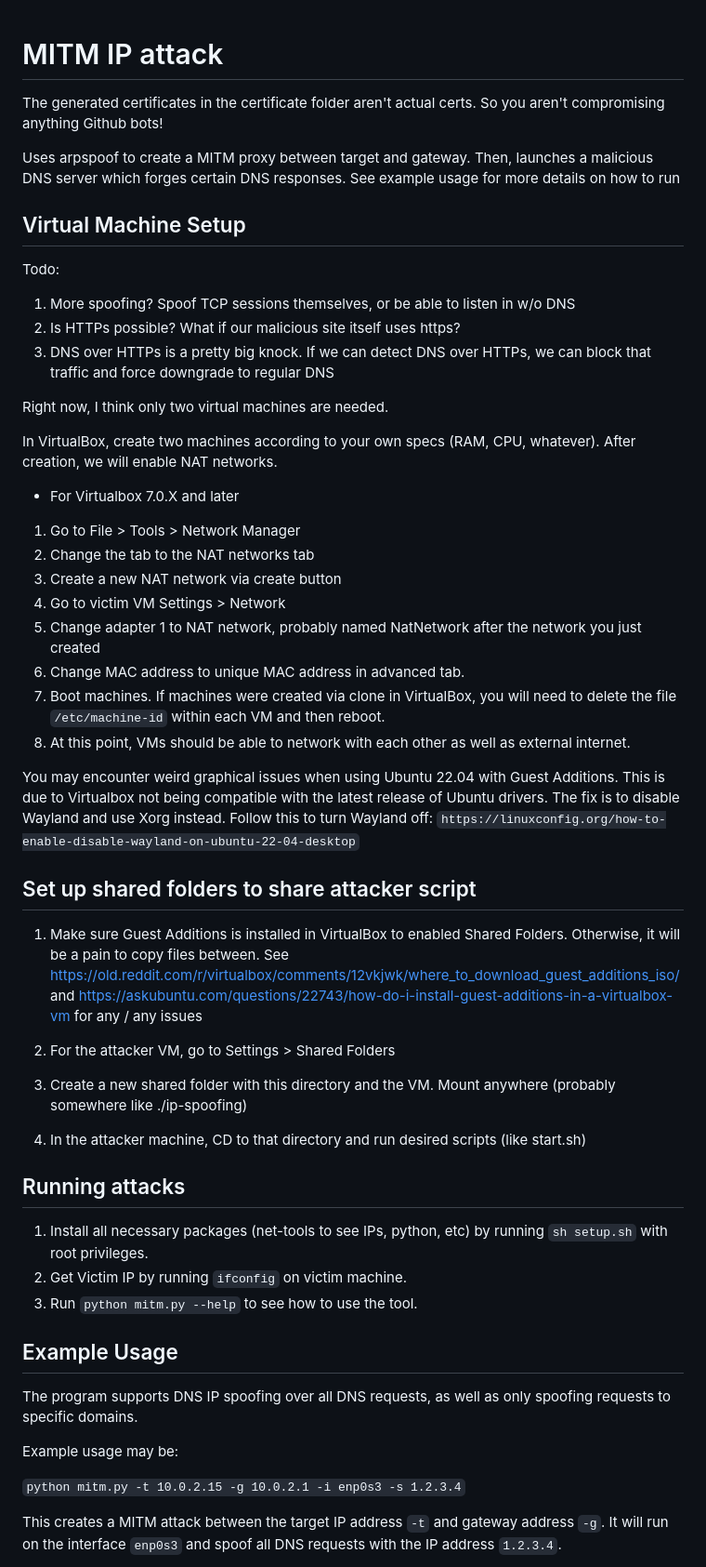
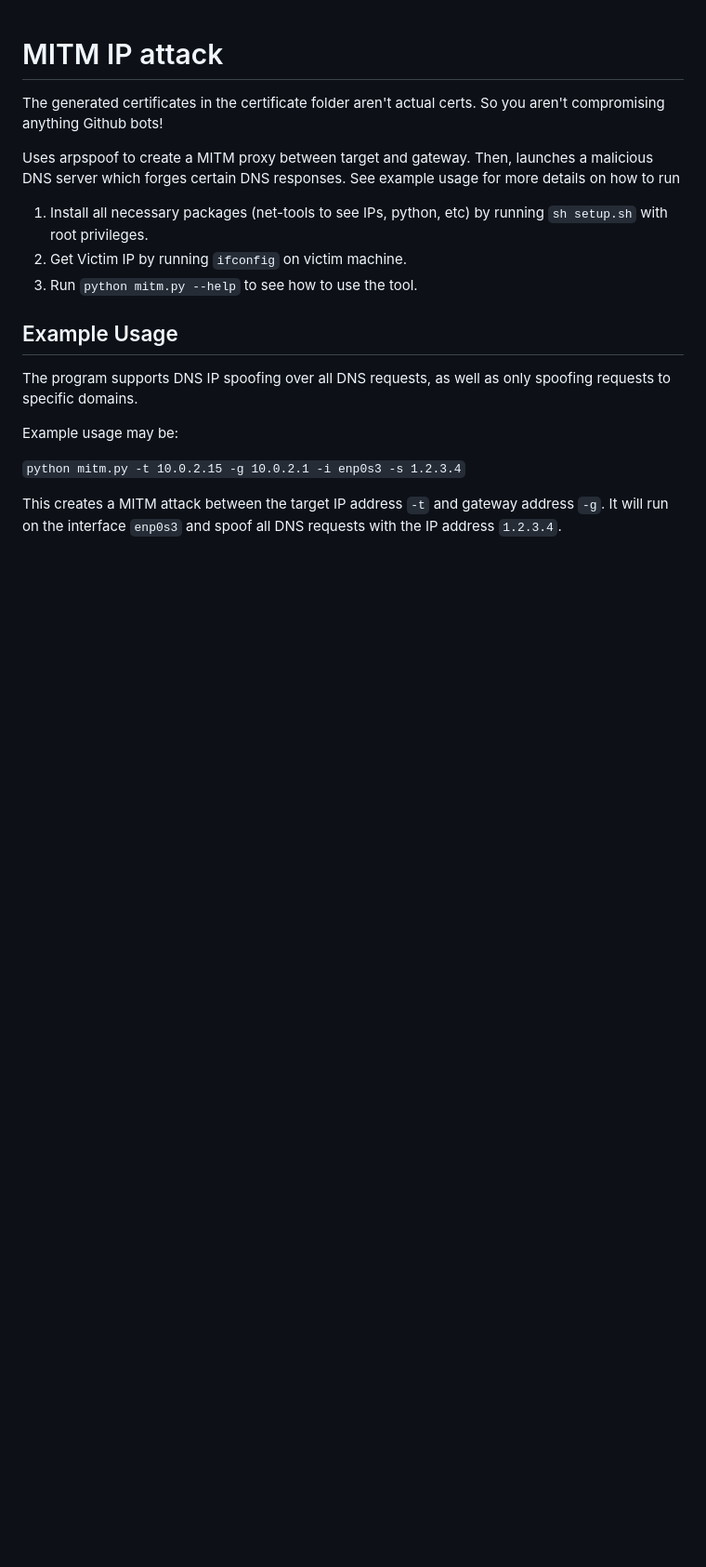
Before and after one commit to joshbarbee/ip-mitm-attack, a Markdown page: README.md, the part around the change. Shown at 93% size. Drawn GitHub-style; blank space fills up the shorter version.

```diff
--- a/README.md
+++ b/README.md
@@ -3,43 +3,6 @@
 The generated certificates in the certificate folder aren't actual certs. So you aren't compromising anything Github bots!
 
 Uses arpspoof to create a MITM proxy between target and gateway. Then, launches a malicious DNS server which forges certain DNS responses. See example usage for more details on how to run
-
-## Virtual Machine Setup
-
-Todo:
-1. More spoofing? Spoof TCP sessions themselves, or be able to listen in w/o DNS
-2. Is HTTPs possible? What if our malicious site itself uses https?
-3. DNS over HTTPs is a pretty big knock. If we can detect DNS over HTTPs, we can block that traffic and force downgrade to regular DNS
-
-Right now, I think only two virtual machines are needed.
-
-In VirtualBox, create two machines according to your own specs (RAM, CPU, whatever). After creation, we will enable NAT networks.
-
-* For Virtualbox 7.0.X and later
-
-1. Go to File > Tools > Network Manager
-2. Change the tab to the NAT networks tab
-3. Create a new NAT network via create button
-4. Go to victim VM Settings > Network
-5. Change adapter 1 to NAT network, probably named NatNetwork after the network you just created
-6. Change MAC address to unique MAC address in advanced tab.
-7. Boot machines. If machines were created via clone in VirtualBox, you will need to delete the file `/etc/machine-id` within each VM and then reboot.
-8. At this point, VMs should be able to network with each other as well as external internet.
-
-You may encounter weird graphical issues when using Ubuntu 22.04 with Guest Additions. This is due to Virtualbox not being compatible
-with the latest release of Ubuntu drivers. The fix is to disable Wayland and use Xorg instead. Follow this to turn Wayland off: `https://linuxconfig.org/how-to-enable-disable-wayland-on-ubuntu-22-04-desktop`
-
-## Set up shared folders to share attacker script
-
-1. Make sure Guest Additions is installed in VirtualBox to enabled Shared Folders. Otherwise, it will be a pain to copy files between. See https://old.reddit.com/r/virtualbox/comments/12vkjwk/where_to_download_guest_additions_iso/ and https://askubuntu.com/questions/22743/how-do-i-install-guest-additions-in-a-virtualbox-vm for any / any issues
-
-2. For the attacker VM, go to Settings > Shared Folders
-
-3. Create a new shared folder with this directory and the VM. Mount anywhere (probably somewhere like ./ip-spoofing)
-
-4. In the attacker machine, CD to that directory and run desired scripts (like start.sh)
-
-## Running attacks
 
 1. Install all necessary packages (net-tools to see IPs, python, etc) by running `sh setup.sh` with root privileges.
 2. Get Victim IP by running `ifconfig` on victim machine.
```
